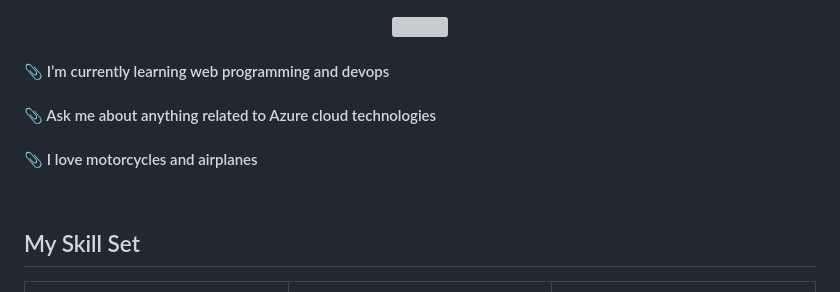
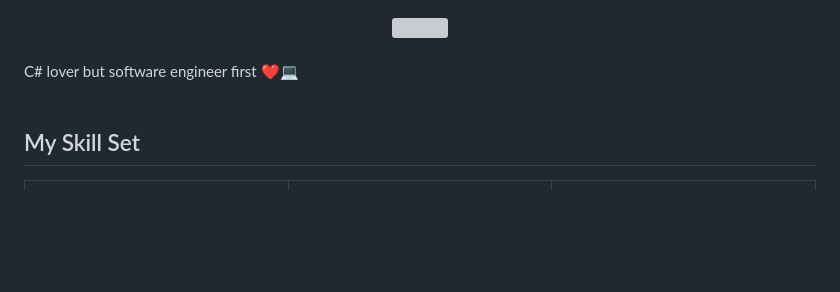
Before and after one commit to azgcloudev/azgcloudev, a Markdown page: README.md, the part around one of its changes. Drawn GitHub-style; blank space fills up the shorter version; grey boxes are pictures that could not be loaded.

```diff
--- a/README.md
+++ b/README.md
@@ -5,23 +5,8 @@
 
 
 <div>
-
-#### 📎 I’m currently learning web programming and devops
-
-</div>
-
-
-<div>
-
-#### 📎 Ask me about anything related to Azure cloud technologies
-
-</div>
-
-
-<div>
-
-#### 📎 I love motorcycles and airplanes
-
+<br>
+C# lover but software engineer first ❤️💻
 </div>
 
 
```
Also changed, not shown: other parts of README.md (+0 -1 lines).
